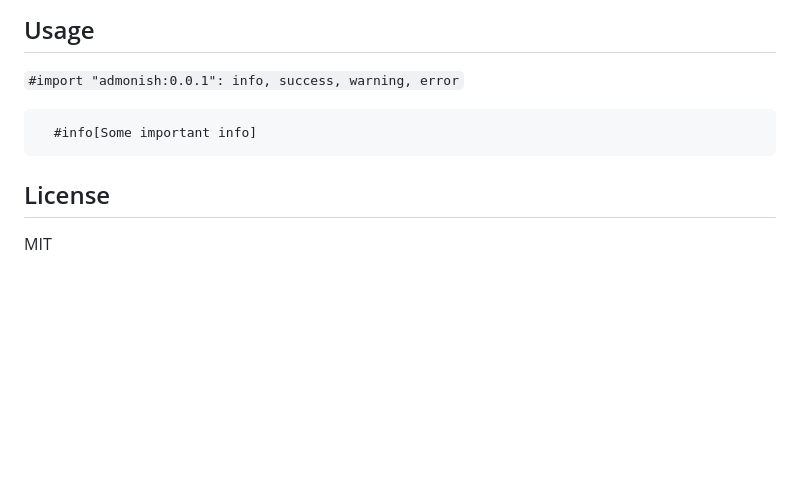
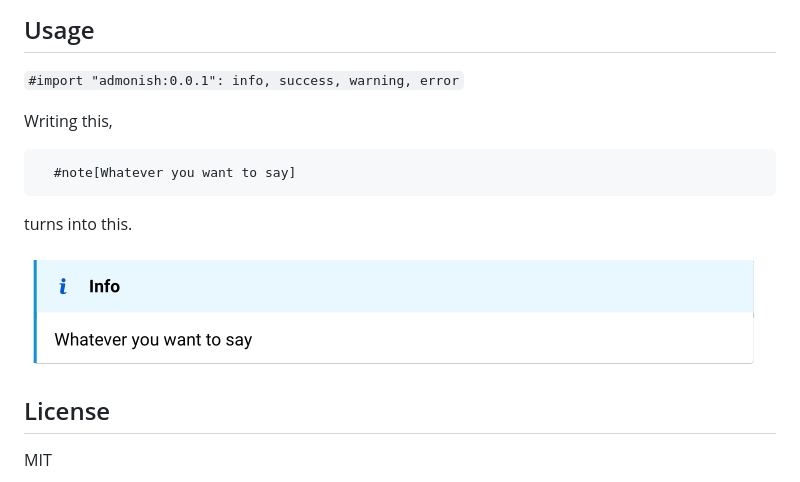
Before and after one commit to jomaway/typst-gentle-clues, a Markdown page: README.md, the part around the change. GitHub-like rendering; pictures changed too: screenshot-info-admonish.png (added); blank space fills up the shorter version.

Commit message:
Added screenshot

````diff
--- a/README.md
+++ b/README.md
@@ -9,11 +9,14 @@ Inspired from [mdbook-admonish](https://tommilligan.github.io/mdbook-admonish/).
 
 `#import "admonish:0.0.1": info, success, warning, error`
 
+Writing this,
 
 ```typst
-  #info[Some important info]
+  #note[Whatever you want to say]
 ```
+turns into this.
 
+![Screenshot of the info admonish](screenshot-info-admonish.png)
 
 
 ## License
````
